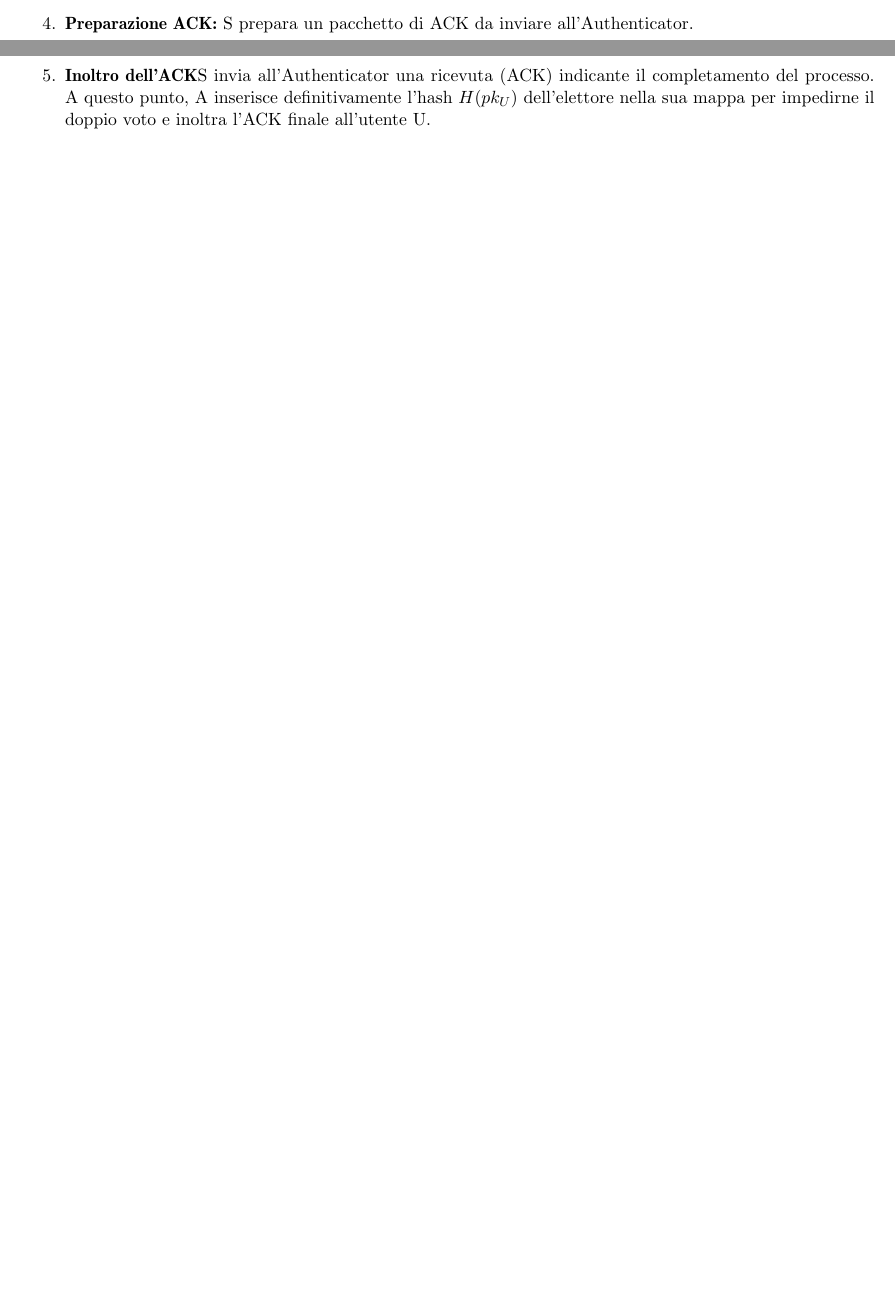
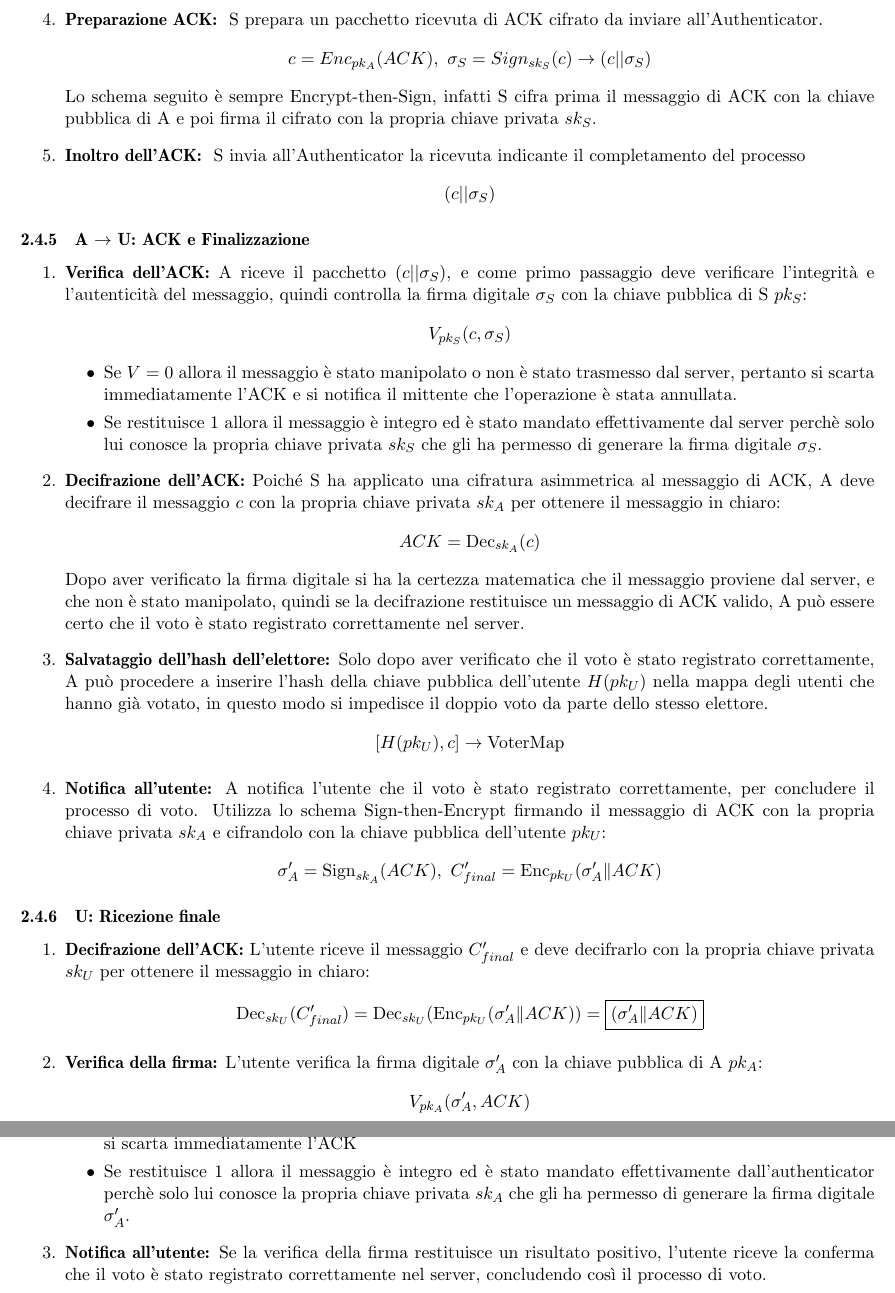
Before and after one commit to gerdo16/AlgoritmiEProtocolliPerLaSicurezza_ProjectWork, a LaTeX document (docs/main.tex, which reads docs/subPages/WP2.tex): two parts of pages 14 and 15 of 18 before the commit and two parts of pages 15 and 16 of 19 after it, joined at a grey line, cut so that both start at the same text, the shorter picture padded with empty space. Compiled offline with pdfLaTeX.

Commit message:
conclusione processo di voto

```diff
--- a/docs/subPages/WP2.tex
+++ b/docs/subPages/WP2.tex
@@ -239,8 +240,47 @@ In questa fase l'utente possiede un certificato valido e vuol comunicare all'Aut
 
 			\item \textbf{Registrazione del voto e Verificabilità:} Il server verifica che $v$ faccia parte del dominio ammesso ($v\in\{"SI","NO"\}$). In caso positivo, il server incrementa il contatore delle preferenze corrispondenti.
 
-			\item \textbf{Preparazione ACK:} S prepara un pacchetto di ACK da inviare all'Authenticator.
-			$$ c $$
+			\item \textbf{Preparazione ACK: } S prepara un pacchetto ricevuta di ACK cifrato da inviare all'Authenticator.
+			$$ c=Enc_{pk_A}(ACK),\ \sigma_S=Sign_{sk_S}(c) \to (c||\sigma_S) $$
+			Lo schema seguito è sempre Encrypt-then-Sign, infatti S cifra prima il messaggio di ACK con la chiave pubblica di A e poi firma il cifrato con la propria chiave privata $sk_S$.
 
-			\item \textbf{Inoltro dell'ACK}S invia all'Authenticator una ricevuta (ACK) indicante il completamento del processo. A questo punto, A inserisce definitivamente l'hash $H(pk_U)$ dell'elettore nella sua mappa per impedirne il doppio voto e inoltra l'ACK finale all'utente U.
+			\item \textbf{Inoltro dell'ACK: } S invia all'Authenticator la ricevuta indicante il completamento del processo
+			$$ (c||\sigma_S) $$
 		\end{enumerate}
+
+	\subsubsection{A $\to$ U: ACK e Finalizzazione}
+		\begin{enumerate}
+			\item \textbf{Verifica dell'ACK:} A riceve il pacchetto $(c||\sigma_S)$, e come primo passaggio deve verificare l'integrità e l'autenticità del messaggio, quindi controlla la firma digitale $\sigma_S$ con la chiave pubblica di S $pk_S$:
+			$$ V_{pk_S}(c, \sigma_S) $$
+			\begin{itemize}
+				\item Se $V=0$ allora il messaggio è stato manipolato o non è stato trasmesso dal server, pertanto si scarta immediatamente l'ACK e si notifica il mittente che l'operazione è stata annullata.
+
+				\item Se restituisce 1 allora il messaggio è integro ed è stato mandato effettivamente dal server perchè solo lui conosce la propria chiave privata $sk_S$ che gli ha permesso di generare la firma digitale $\sigma_S$.
+			\end{itemize}
+
+			\item \textbf{Decifrazione dell'ACK:} Poiché S ha applicato una cifratura asimmetrica al messaggio di ACK, A deve decifrare il messaggio $c$ con la propria chiave privata $sk_A$ per ottenere il messaggio in chiaro:
+			$$ ACK = \text{Dec}_{sk_A}(c) $$
+			Dopo aver verificato la firma digitale si ha la certezza matematica che il messaggio proviene dal server, e che non è stato manipolato, quindi se la decifrazione restituisce un messaggio di ACK valido, A può essere certo che il voto è stato registrato correttamente nel server.
+
+			\item \textbf{Salvataggio dell'hash dell'elettore:} Solo dopo aver verificato che il voto è stato registrato correttamente, A può procedere a inserire l'hash della chiave pubblica dell'utente $H(pk_U)$ nella mappa degli utenti che hanno già votato, in questo modo si impedisce il doppio voto da parte dello stesso elettore.
+			$$ [H(pk_U),c] \to \text{VoterMap} $$
+
+			\item \textbf{Notifica all'utente:} A notifica l'utente che il voto è stato registrato correttamente, per concludere il processo di voto. Utilizza lo schema Sign-then-Encrypt firmando il messaggio di ACK con la propria chiave privata $sk_A$ e cifrandolo con la chiave pubblica dell'utente $pk_U$:
+			$$ \sigma_A' = \text{Sign}_{sk_A}(ACK),\ C_{final}' = \text{Enc}_{pk_U}(\sigma_A' \| ACK) $$
+		\end{enumerate}
+
+	\subsubsection{U: Ricezione finale}
+		\begin{enumerate}
+			\item \textbf{Decifrazione dell'ACK:} L'utente riceve il messaggio $C_{final}'$ e deve decifrarlo con la propria chiave privata $sk_U$ per ottenere il messaggio in chiaro:
+			$$ \text{Dec}_{sk_U}(C_{final}') = \text{Dec}_{sk_U}(\text{Enc}_{pk_U}(\sigma_A' \| ACK)) = \boxed{(\sigma_A' \| ACK)} $$
+
+			\item \textbf{Verifica della firma:} L'utente verifica la firma digitale $\sigma_A'$ con la chiave pubblica di A $pk_A$:
+			$$ V_{pk_A}(\sigma_A', ACK) $$
+			\begin{itemize}
+				\item Se $V=0$ allora il messaggio è stato manipolato o non è stato trasmesso dall'authenticator, pertanto si scarta immediatamente l'ACK
+
+				\item Se restituisce 1 allora il messaggio è integro ed è stato mandato effettivamente dall'authenticator perchè solo lui conosce la propria chiave privata $sk_A$ che gli ha permesso di generare la firma digitale $\sigma_A'$.
+			\end{itemize}
+
+			\item \textbf{Notifica all'utente:} Se la verifica della firma restituisce un risultato positivo, l'utente riceve la conferma che il voto è stato registrato correttamente nel server, concludendo così il processo di voto.
+		\end{enumerate}
```
Also changed, not shown: docs/subPages/WP2.tex (3 more changed lines).
